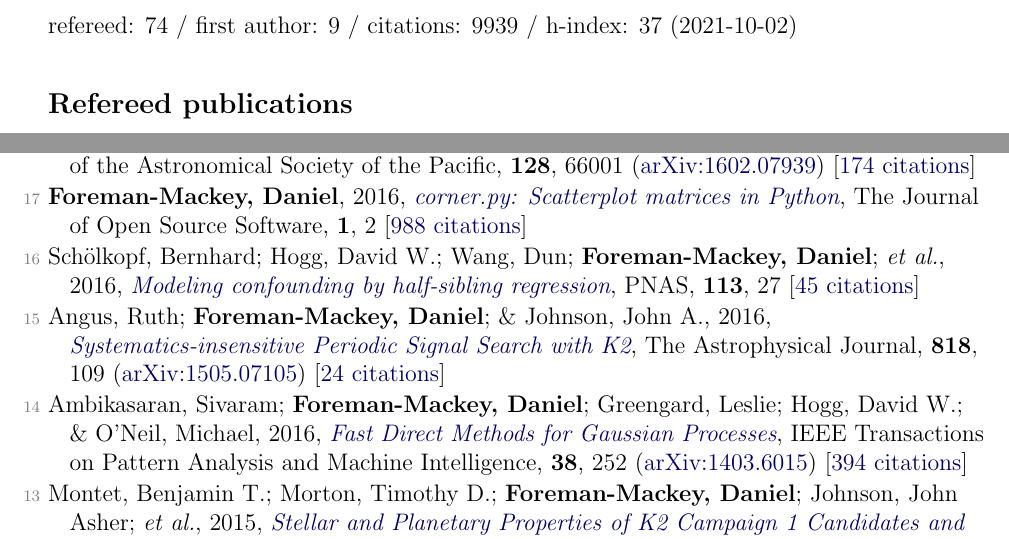
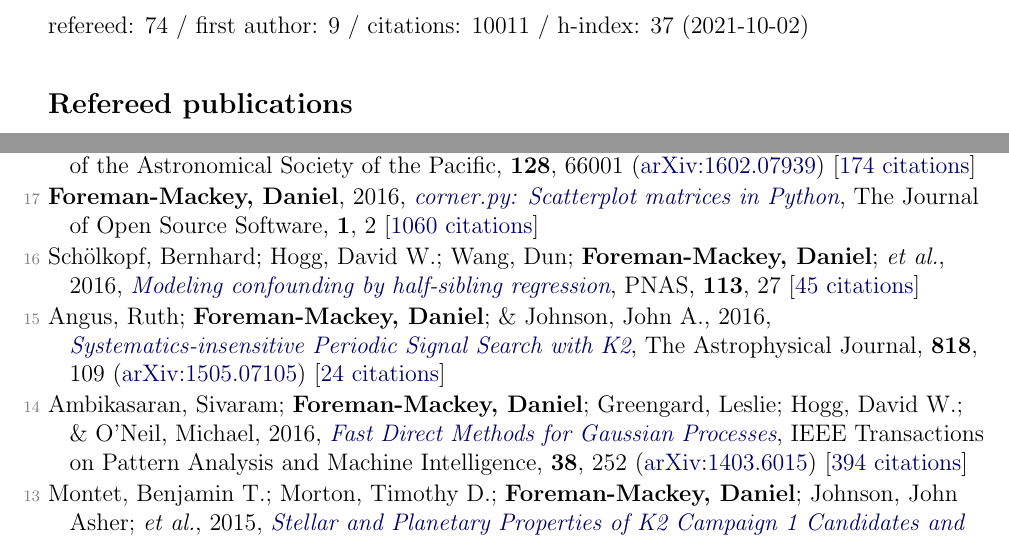
Before and after one commit to dfm/cv, a LaTeX document (tex/pubs.tex, which reads tex/pubs_ref.tex, tex/pubs_summary.tex): two parts of pages 1 and 5 of 7, joined at a grey line, cut so that both start at the same text. Compiled offline with pdfLaTeX.

Commit message:
updating data

```diff
--- a/tex/pubs_ref.tex
+++ b/tex/pubs_ref.tex
@@ -112,7 +112,7 @@
 
 \item[{\color{numcolor}\scriptsize18}] Fischer, Debra A.; Anglada-Escude, Guillem; Arriagada, Pamela; Baluev, Roman V.; \etal\ (incl.\ \textbf{DFM}), 2016, \doi{10.1088/1538-3873/128/964/066001}{State of the Field: Extreme Precision Radial Velocities}, Publications of the Astronomical Society of the Pacific, \textbf{128}, 66001 (\arxiv{1602.07939}) [\href{https://ui.adsabs.harvard.edu/abs/2016PASP..128f6001F}{174 citations}]
 
-\item[{\color{numcolor}\scriptsize17}] \textbf{Foreman-Mackey, Daniel}, 2016, \doi{10.21105/joss.00024}{corner.py: Scatterplot matrices in Python}, The Journal of Open Source Software, \textbf{1}, 2 [\href{https://scholar.google.com/scholar?cites=1835087844145558435,17836006976722650130,17325274697099535179,14220488595059618709,12820425635803494730,7284810048757141243,16003095824317425768}{988 citations}]
+\item[{\color{numcolor}\scriptsize17}] \textbf{Foreman-Mackey, Daniel}, 2016, \doi{10.21105/joss.00024}{corner.py: Scatterplot matrices in Python}, The Journal of Open Source Software, \textbf{1}, 2 [\href{https://scholar.google.com/scholar?cites=1835087844145558435,17325274697099535179,14220488595059618709,12820425635803494730,7284810048757141243,17415935839493019063}{1060 citations}]
 
 \item[{\color{numcolor}\scriptsize16}] Sch{\"o}lkopf, Bernhard; Hogg, David W.; Wang, Dun; \textbf{Foreman-Mackey, Daniel}; \etal, 2016, \doi{10.1073/pnas.1511656113}{Modeling confounding by half-sibling regression}, PNAS, \textbf{113}, 27 [\href{https://scholar.google.com/scholar?cites=2429561747341807338}{45 citations}]
 
--- a/tex/pubs_summary.tex
+++ b/tex/pubs_summary.tex
@@ -1 +1 @@
-refereed: 74 / first author: 9 / citations: 9939 / h-index: 37 (2021-10-02)
+refereed: 74 / first author: 9 / citations: 10011 / h-index: 37 (2021-10-02)
```
Also changed, not shown: tex/pubs_select.tex (+1 -1 lines), README.md.
